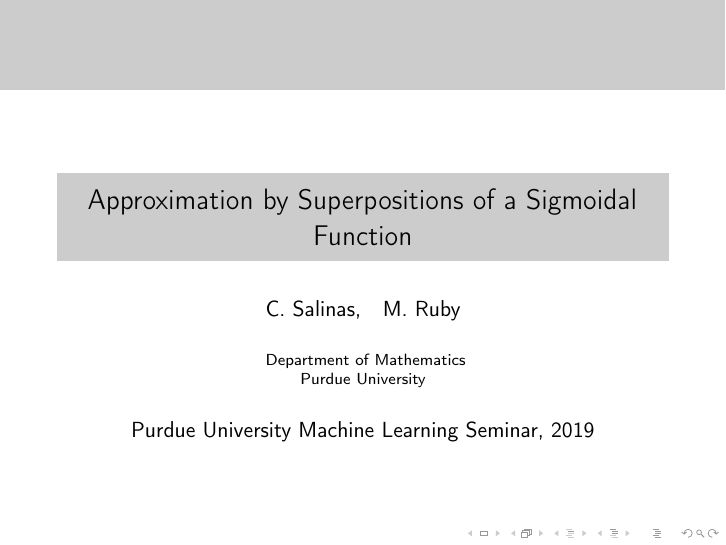
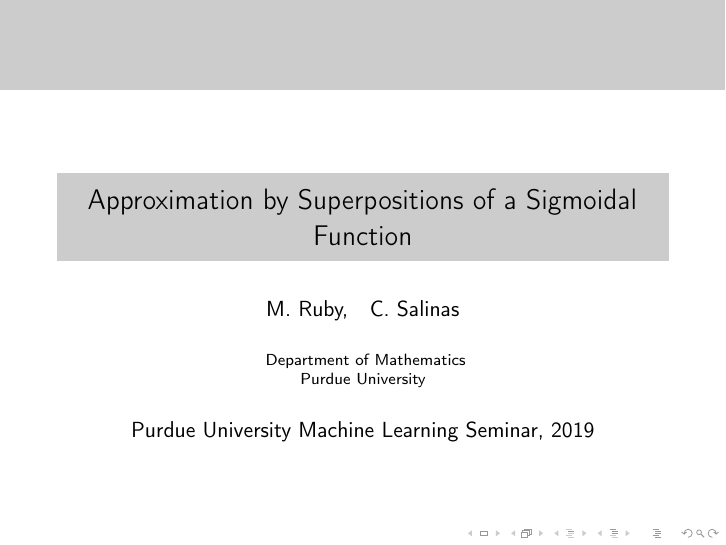
Before and after one commit to cdrlos/MA-598-ML-Presentation, LaTeX slides (MA598-Presentation.tex): page 1 of 4. Compiled offline with pdfLaTeX.

Commit message:
Fixed the order of our names.

```diff
--- a/MA598-Presentation.tex
+++ b/MA598-Presentation.tex
@@ -13,9 +13,9 @@
 \title[Approximation by a Sigmoidal Function]
 {Approximation by Superpositions of a Sigmoidal Function}
 %\subtitle{Universal approximators}
-\author[C.\ Salinas, M.\ Ruby]
-{C.\ Salinas,% \inst{1}
-  \and M.\ Ruby% \inst{1}
+\author[M.\ Ruby, C.\ Salinas]
+{M.\ Ruby,% \inst{1}
+  \and C.\ Salinas% \inst{1}
 }
 \institute[Purdue University] % (optional)
 {
```
Also changed, not shown: MA598-Presentation.pdf.
